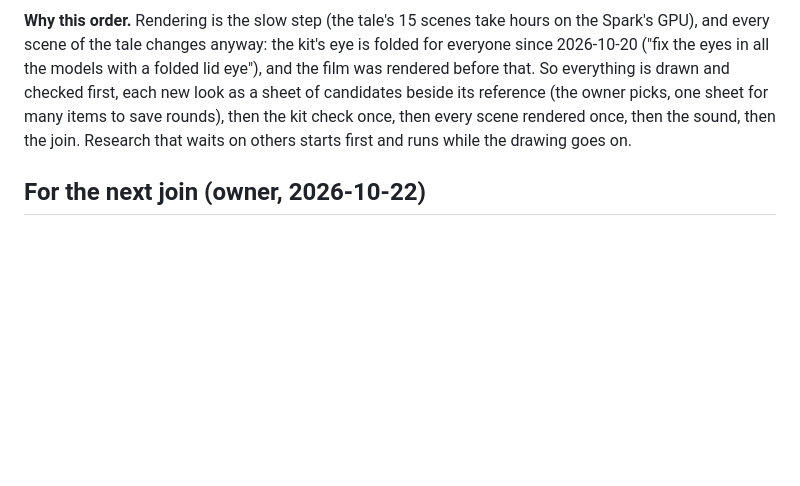
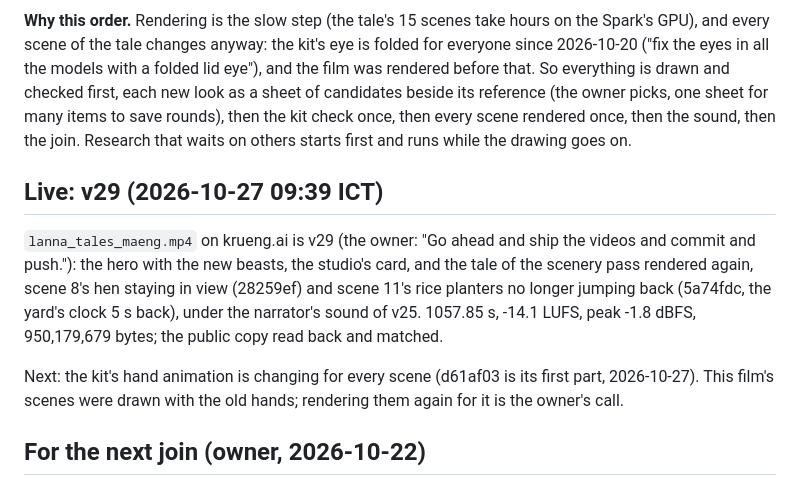
Before and after one commit to ddtraveller/lannamation, a Markdown page: kit/maeng/TODO.md, the part around the change. Rendered like a GitHub page; blank space fills up the shorter version.

```diff
--- a/kit/maeng/TODO.md
+++ b/kit/maeng/TODO.md
@@ -10,6 +10,16 @@ models with a folded lid eye"), and the film was rendered before that. So everyt
 each new look as a sheet of candidates beside its reference (the owner picks, one sheet for many items to save
 rounds), then the kit check once, then every scene rendered once, then the sound, then the join. Research that
 waits on others starts first and runs while the drawing goes on.
+
+## Live: v29 (2026-10-27 09:39 ICT)
+
+`lanna_tales_maeng.mp4` on krueng.ai is v29 (the owner: "Go ahead and ship the videos and commit and push."): the hero
+with the new beasts, the studio's card, and the tale of the scenery pass rendered again, scene 8's hen staying in view
+(28259ef) and scene 11's rice planters no longer jumping back (5a74fdc, the yard's clock 5 s back), under the narrator's
+sound of v25. 1057.85 s, -14.1 LUFS, peak -1.8 dBFS, 950,179,679 bytes; the public copy read back and matched.
+
+Next: the kit's hand animation is changing for every scene (d61af03 is its first part, 2026-10-27). This film's
+scenes were drawn with the old hands; rendering them again for it is the owner's call.
 
 ## For the next join (owner, 2026-10-22)
 
```
Also changed, not shown: kit/changngu/TODO.md (+33 -4 lines).
